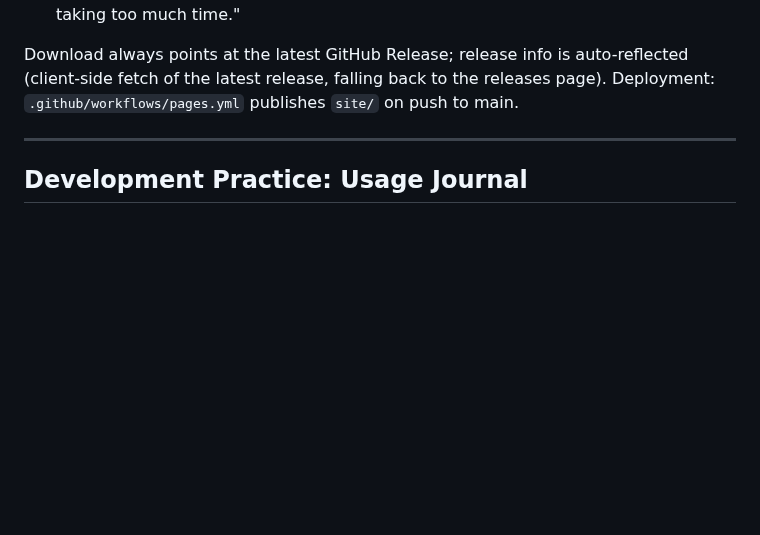
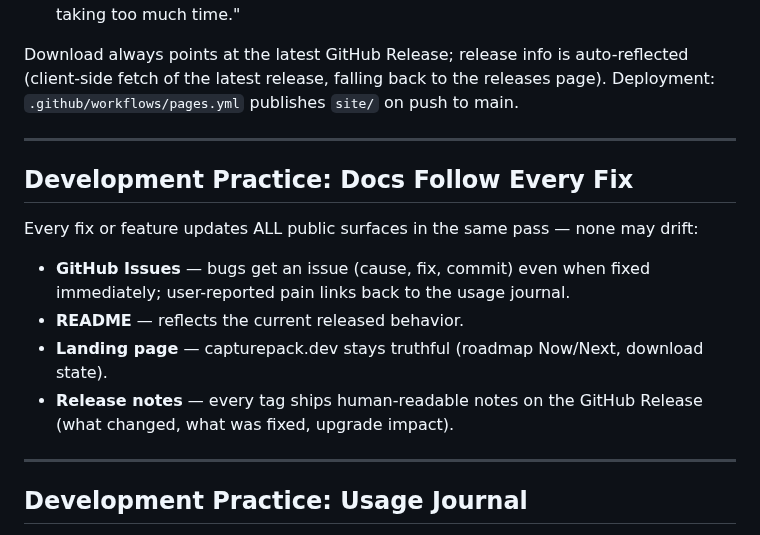
Before and after one commit to r2cuerdame/capturepack, a Markdown page: GOAL.md, the part around the change. GitHub-like rendering; blank space fills up the shorter version.

Commit message:
GOAL: docs-follow-every-fix practice (issues, README, landing, release notes)
Co-Authored-By: Claude Fable 5 <noreply@anthropic.com>

```diff
--- a/GOAL.md
+++ b/GOAL.md
@@ -140,6 +140,19 @@ Structure:
 Download always points at the latest GitHub Release; release info is auto-reflected
 (client-side fetch of the latest release, falling back to the releases page).
 Deployment: `.github/workflows/pages.yml` publishes `site/` on push to main.
+
+---
+
+## Development Practice: Docs Follow Every Fix
+
+Every fix or feature updates ALL public surfaces in the same pass — none may drift:
+
+- **GitHub Issues** — bugs get an issue (cause, fix, commit) even when fixed immediately;
+  user-reported pain links back to the usage journal.
+- **README** — reflects the current released behavior.
+- **Landing page** — capturepack.dev stays truthful (roadmap Now/Next, download state).
+- **Release notes** — every tag ships human-readable notes on the GitHub Release
+  (what changed, what was fixed, upgrade impact).
 
 ---
 
```
